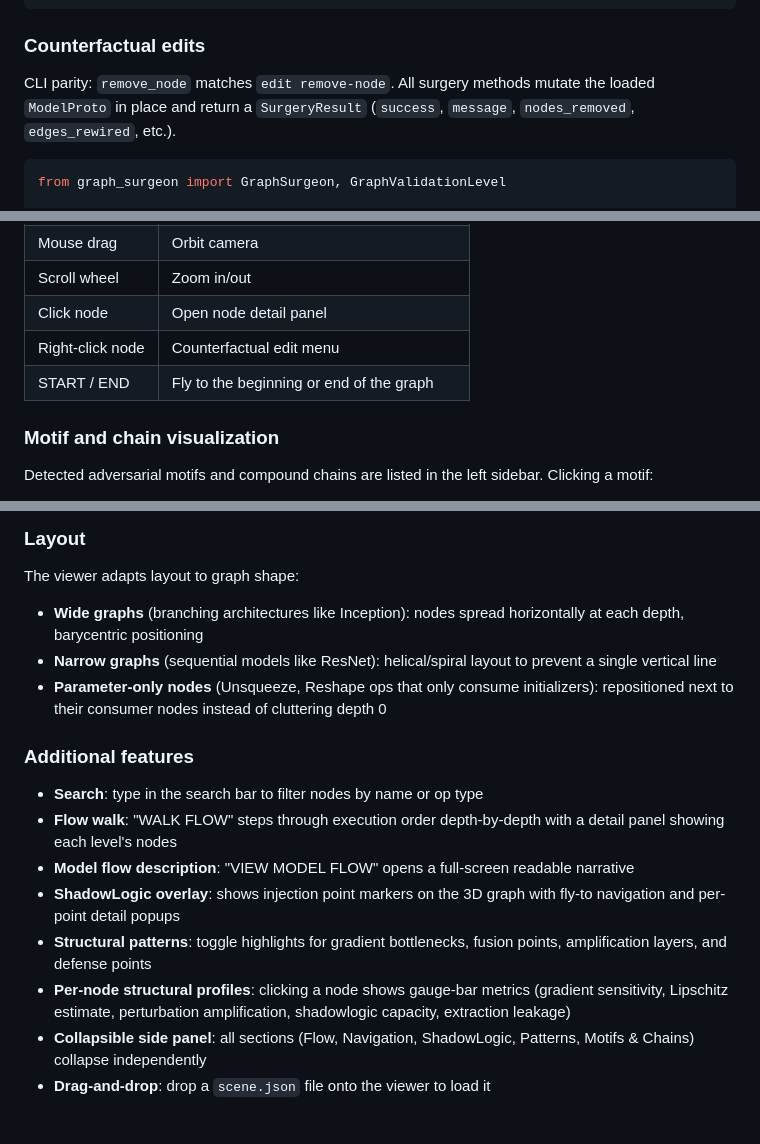
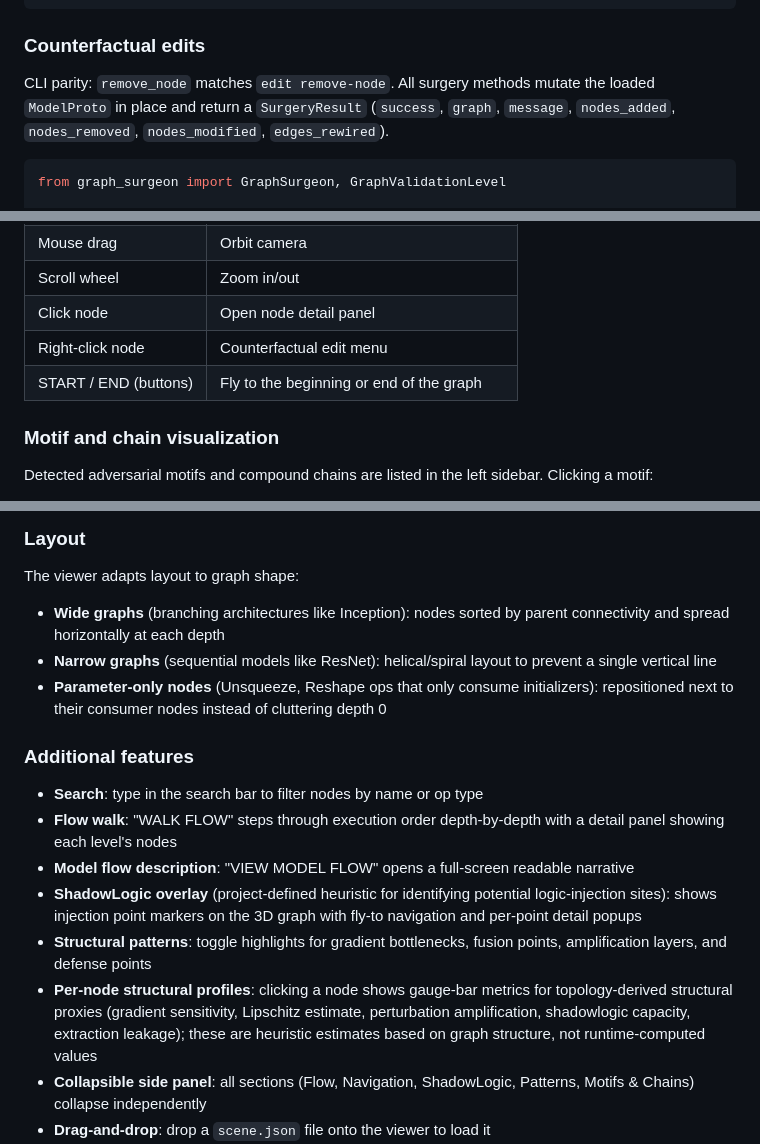
Before and after one commit to Vect0rdecay/GraphSurgeon, a Markdown page: README.md, 3 parts joined by grey strips. Rendered like a GitHub page; blank space fills up the shorter version.

Commit message:
Fix README inaccuracies: clarify controls, layout, metrics, and terminology.
Correct START/END as buttons not keyboard shortcuts, replace overstated
barycentric positioning claim, list all SurgeryResult fields, note structural
profile metrics are topology-derived heuristics, and scope ShadowLogic as a
project-defined concept.

````diff
--- a/README.md
+++ b/README.md
@@ -137,7 +137,7 @@ technique = motif_catalog.get_technique_by_id("AML-ADV-002")
 
 ### Counterfactual edits
 
-CLI parity: `remove_node` matches `edit remove-node`. All surgery methods mutate the loaded `ModelProto` in place and return a `SurgeryResult` (`success`, `message`, `nodes_removed`, `edges_rewired`, etc.).
+CLI parity: `remove_node` matches `edit remove-node`. All surgery methods mutate the loaded `ModelProto` in place and return a `SurgeryResult` (`success`, `graph`, `message`, `nodes_added`, `nodes_removed`, `nodes_modified`, `edges_rewired`).
 
 ```python
 from graph_surgeon import GraphSurgeon, GraphValidationLevel
@@ -211,7 +211,7 @@ cd viewer && npm install && ./node_modules/.bin/vite --port 5173
 | Scroll wheel | Zoom in/out |
 | Click node | Open node detail panel |
 | Right-click node | Counterfactual edit menu |
-| START / END | Fly to the beginning or end of the graph |
+| START / END (buttons) | Fly to the beginning or end of the graph |
 
 ### Motif and chain visualization
 
@@ -233,7 +233,7 @@ Use "SHOW ALL REGIONS" to light up every motif region at once for a full attack-
 
 The viewer adapts layout to graph shape:
 
-- **Wide graphs** (branching architectures like Inception): nodes spread horizontally at each depth, barycentric positioning
+- **Wide graphs** (branching architectures like Inception): nodes sorted by parent connectivity and spread horizontally at each depth
 - **Narrow graphs** (sequential models like ResNet): helical/spiral layout to prevent a single vertical line
 - **Parameter-only nodes** (Unsqueeze, Reshape ops that only consume initializers): repositioned next to their consumer nodes instead of cluttering depth 0
 
@@ -242,9 +242,9 @@ The viewer adapts layout to graph shape:
 - **Search**: type in the search bar to filter nodes by name or op type
 - **Flow walk**: "WALK FLOW" steps through execution order depth-by-depth with a detail panel showing each level's nodes
 - **Model flow description**: "VIEW MODEL FLOW" opens a full-screen readable narrative
-- **ShadowLogic overlay**: shows injection point markers on the 3D graph with fly-to navigation and per-point detail popups
+- **ShadowLogic overlay** (project-defined heuristic for identifying potential logic-injection sites): shows injection point markers on the 3D graph with fly-to navigation and per-point detail popups
 - **Structural patterns**: toggle highlights for gradient bottlenecks, fusion points, amplification layers, and defense points
-- **Per-node structural profiles**: clicking a node shows gauge-bar metrics (gradient sensitivity, Lipschitz estimate, perturbation amplification, shadowlogic capacity, extraction leakage)
+- **Per-node structural profiles**: clicking a node shows gauge-bar metrics for topology-derived structural proxies (gradient sensitivity, Lipschitz estimate, perturbation amplification, shadowlogic capacity, extraction leakage); these are heuristic estimates based on graph structure, not runtime-computed values
 - **Collapsible side panel**: all sections (Flow, Navigation, ShadowLogic, Patterns, Motifs & Chains) collapse independently
 - **Drag-and-drop**: drop a `scene.json` file onto the viewer to load it
 - **Counterfactual editing**: right-click a node to remove it; the server re-analyzes and the view updates live
````
